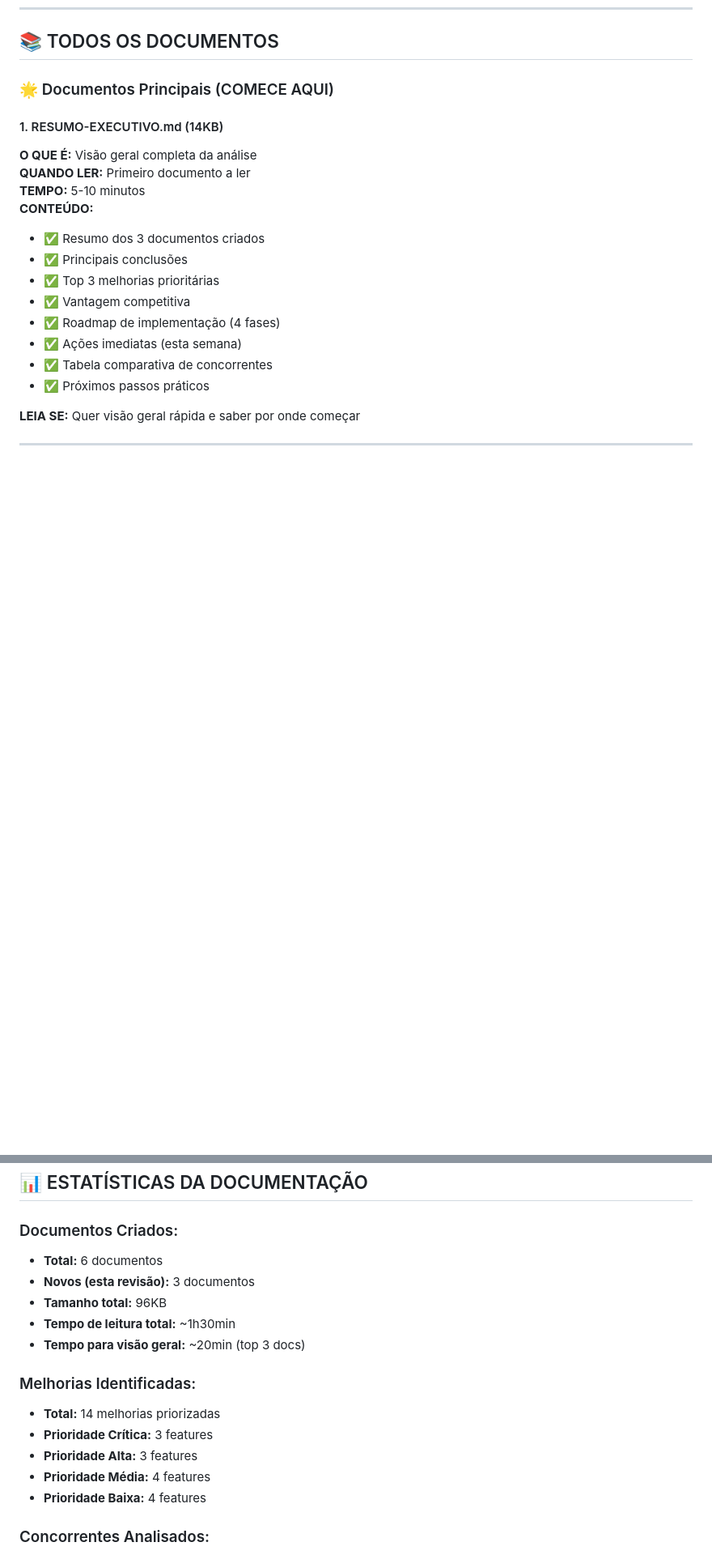
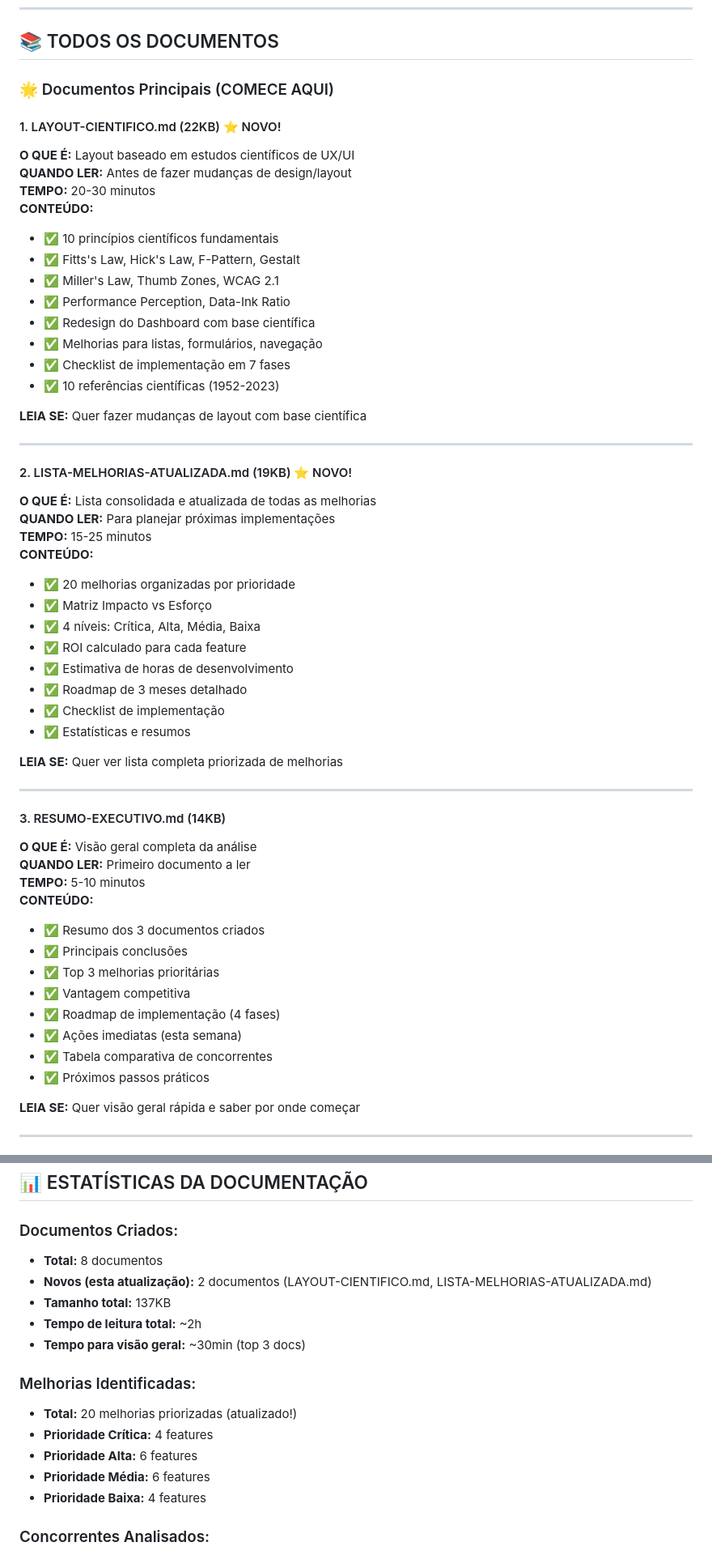
Before and after one commit to taukkunen1/fitness-tracker, a Markdown page: INDICE.md, 2 parts joined by grey strips. Shown at 81% size. Drawn GitHub-style; blank space fills up the shorter version.

Commit message:
Update INDICE.md with new documentation files
Co-authored-by: taukkunen1 <68305908+taukkunen1@users.noreply.github.com>

```diff
--- a/INDICE.md
+++ b/INDICE.md
@@ -36,7 +36,43 @@
 
 ### 🌟 Documentos Principais (COMECE AQUI)
 
-#### 1. RESUMO-EXECUTIVO.md (14KB)
+#### 1. LAYOUT-CIENTIFICO.md (22KB) ⭐ NOVO!
+**O QUE É:** Layout baseado em estudos científicos de UX/UI
+**QUANDO LER:** Antes de fazer mudanças de design/layout
+**TEMPO:** 20-30 minutos
+**CONTEÚDO:**
+- ✅ 10 princípios científicos fundamentais
+- ✅ Fitts's Law, Hick's Law, F-Pattern, Gestalt
+- ✅ Miller's Law, Thumb Zones, WCAG 2.1
+- ✅ Performance Perception, Data-Ink Ratio
+- ✅ Redesign do Dashboard com base científica
+- ✅ Melhorias para listas, formulários, navegação
+- ✅ Checklist de implementação em 7 fases
+- ✅ 10 referências científicas (1952-2023)
+
+**LEIA SE:** Quer fazer mudanças de layout com base científica
+
+---
+
+#### 2. LISTA-MELHORIAS-ATUALIZADA.md (19KB) ⭐ NOVO!
+**O QUE É:** Lista consolidada e atualizada de todas as melhorias
+**QUANDO LER:** Para planejar próximas implementações
+**TEMPO:** 15-25 minutos
+**CONTEÚDO:**
+- ✅ 20 melhorias organizadas por prioridade
+- ✅ Matriz Impacto vs Esforço
+- ✅ 4 níveis: Crítica, Alta, Média, Baixa
+- ✅ ROI calculado para cada feature
+- ✅ Estimativa de horas de desenvolvimento
+- ✅ Roadmap de 3 meses detalhado
+- ✅ Checklist de implementação
+- ✅ Estatísticas e resumos
+
+**LEIA SE:** Quer ver lista completa priorizada de melhorias
+
+---
+
+#### 3. RESUMO-EXECUTIVO.md (14KB)
 **O QUE É:** Visão geral completa da análise
 **QUANDO LER:** Primeiro documento a ler
 **TEMPO:** 5-10 minutos
@@ -202,17 +249,17 @@
 ## 📊 ESTATÍSTICAS DA DOCUMENTAÇÃO
 
 ### Documentos Criados:
-- **Total:** 6 documentos
-- **Novos (esta revisão):** 3 documentos
-- **Tamanho total:** 96KB
-- **Tempo de leitura total:** ~1h30min
-- **Tempo para visão geral:** ~20min (top 3 docs)
+- **Total:** 8 documentos
+- **Novos (esta atualização):** 2 documentos (LAYOUT-CIENTIFICO.md, LISTA-MELHORIAS-ATUALIZADA.md)
+- **Tamanho total:** 137KB
+- **Tempo de leitura total:** ~2h
+- **Tempo para visão geral:** ~30min (top 3 docs)
 
 ### Melhorias Identificadas:
-- **Total:** 14 melhorias priorizadas
-- **Prioridade Crítica:** 3 features
-- **Prioridade Alta:** 3 features
-- **Prioridade Média:** 4 features
+- **Total:** 20 melhorias priorizadas (atualizado!)
+- **Prioridade Crítica:** 4 features
+- **Prioridade Alta:** 6 features
+- **Prioridade Média:** 6 features
 - **Prioridade Baixa:** 4 features
 
 ### Concorrentes Analisados:
```
Also changed, not shown: other parts of INDICE.md (+25 -12 lines).
